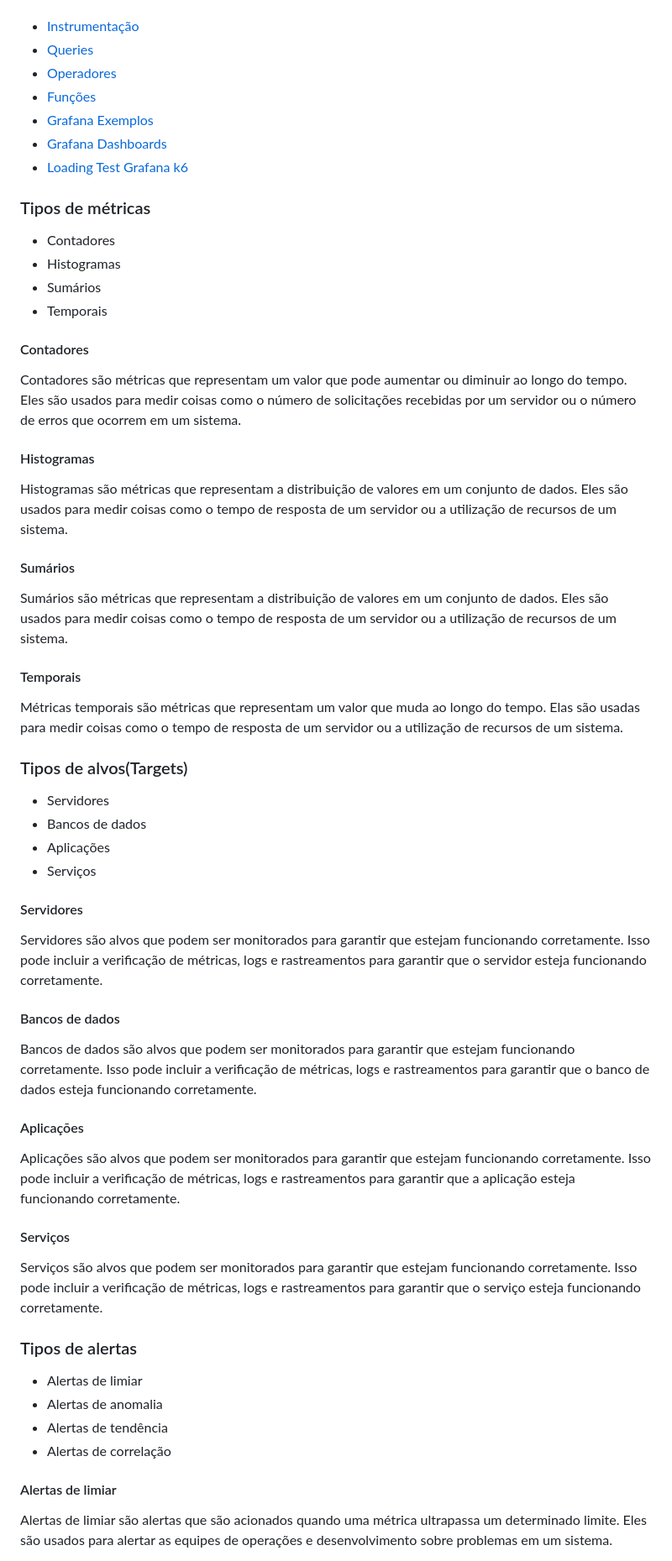
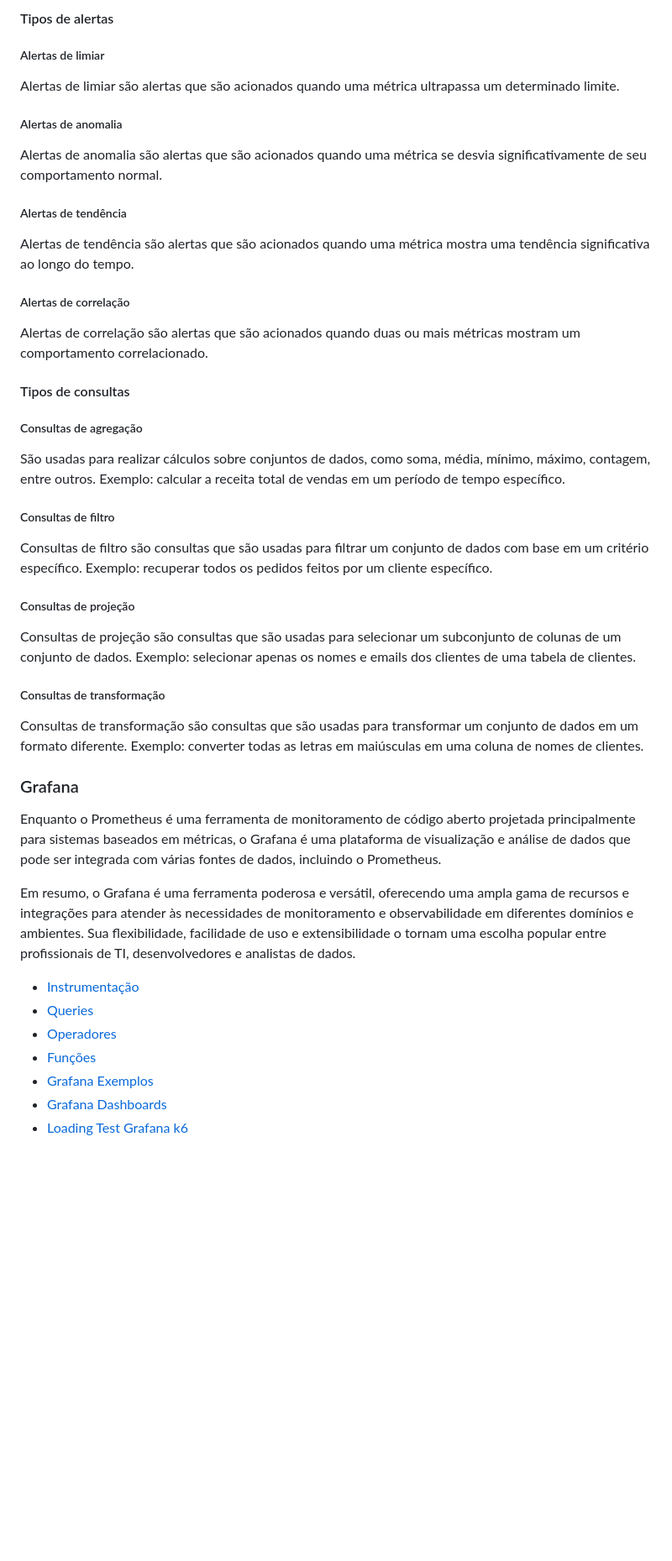
Before and after one commit to BiancaMalta/Observability, a Markdown page: README.md, the part around the change printed below. Shown: that part at 84% size. Rendered like a GitHub page; folded sections open; blank space fills up the shorter version.

```diff
--- a/README.md
+++ b/README.md
@@ -73,3 +94,26 @@ Prometheus é um sistema de monitoramento e alerta de código aberto. Ele coleta
+#### Tipos de alertas
+##### Alertas de limiar
+Alertas de limiar são alertas que são acionados quando uma métrica ultrapassa um determinado limite.
+##### Alertas de anomalia
+Alertas de anomalia são alertas que são acionados quando uma métrica se desvia significativamente de seu comportamento normal.
+##### Alertas de tendência
+Alertas de tendência são alertas que são acionados quando uma métrica mostra uma tendência significativa ao longo do tempo.
+##### Alertas de correlação
+Alertas de correlação são alertas que são acionados quando duas ou mais métricas mostram um comportamento correlacionado.
+
+#### Tipos de consultas
+##### Consultas de agregação
+São usadas para realizar cálculos sobre conjuntos de dados, como soma, média, mínimo, máximo, contagem, entre outros. Exemplo: calcular a receita total de vendas em um período de tempo específico.
+##### Consultas de filtro
+Consultas de filtro são consultas que são usadas para filtrar um conjunto de dados com base em um critério específico. Exemplo: recuperar todos os pedidos feitos por um cliente específico.
+##### Consultas de projeção
+Consultas de projeção são consultas que são usadas para selecionar um subconjunto de colunas de um conjunto de dados. Exemplo: selecionar apenas os nomes e emails dos clientes de uma tabela de clientes.
+##### Consultas de transformação
+Consultas de transformação são consultas que são usadas para transformar um conjunto de dados em um formato diferente. Exemplo: converter todas as letras em maiúsculas em uma coluna de nomes de clientes.
+### Grafana
+Enquanto o Prometheus é uma ferramenta de monitoramento de código aberto projetada principalmente para sistemas baseados em métricas, o Grafana é uma plataforma de visualização e análise de dados que pode ser integrada com várias fontes de dados, incluindo o Prometheus.
+
+Em resumo, o Grafana é uma ferramenta poderosa e versátil, oferecendo uma ampla gama de recursos e integrações para atender às necessidades de monitoramento e observabilidade em diferentes domínios e ambientes. Sua flexibilidade, facilidade de uso e extensibilidade o tornam uma escolha popular entre profissionais de TI, desenvolvedores e analistas de dados.
 
 - [Instrumentação](https://prometheus.io/docs/instrumenting/clientlibs/)
 - [Queries](https://prometheus.io/docs/prometheus/latest/querying/basics/)
@@ -79,49 +123,3 @@ Prometheus é um sistema de monitoramento e alerta de código aberto. Ele coleta
 - [Grafana Dashboards](https://grafana.com/grafana/dashboards/)
 - [Loading Test Grafana k6](https://grafana.com/docs/k6/latest/get-started/installation/)
 
-### Tipos de métricas
-- Contadores
-- Histogramas
-- Sumários
-- Temporais
-
-#### Contadores
-Contadores são métricas que representam um valor que pode aumentar ou diminuir ao longo do tempo. Eles são usados para medir coisas como o número de solicitações recebidas por um servidor ou o número de erros que ocorrem em um sistema.
-
-#### Histogramas
-Histogramas são métricas que representam a distribuição de valores em um conjunto de dados. Eles são usados para medir coisas como o tempo de resposta de um servidor ou a utilização de recursos de um sistema.
-
-#### Sumários
-Sumários são métricas que representam a distribuição de valores em um conjunto de dados. Eles são usados para medir coisas como o tempo de resposta de um servidor ou a utilização de recursos de um sistema.
-
-#### Temporais
-Métricas temporais são métricas que representam um valor que muda ao longo do tempo. Elas são usadas para medir coisas como o tempo de resposta de um servidor ou a utilização de recursos de um sistema.
-
-
-### Tipos de alvos(Targets)
-- Servidores
-- Bancos de dados
-- Aplicações
-- Serviços
-
-#### Servidores
-Servidores são alvos que podem ser monitorados para garantir que estejam funcionando corretamente. Isso pode incluir a verificação de métricas, logs e rastreamentos para garantir que o servidor esteja funcionando corretamente.
-
-#### Bancos de dados
-Bancos de dados são alvos que podem ser monitorados para garantir que estejam funcionando corretamente. Isso pode incluir a verificação de métricas, logs e rastreamentos para garantir que o banco de dados esteja funcionando corretamente.
-
-#### Aplicações
-Aplicações são alvos que podem ser monitorados para garantir que estejam funcionando corretamente. Isso pode incluir a verificação de métricas, logs e rastreamentos para garantir que a aplicação esteja funcionando corretamente.
-
-#### Serviços
-Serviços são alvos que podem ser monitorados para garantir que estejam funcionando corretamente. Isso pode incluir a verificação de métricas, logs e rastreamentos para garantir que o serviço esteja funcionando corretamente.
-
-### Tipos de alertas
-- Alertas de limiar
-- Alertas de anomalia
-- Alertas de tendência
-- Alertas de correlação
-
-#### Alertas de limiar
-Alertas de limiar são alertas que são acionados quando uma métrica ultrapassa um determinado limite. Eles são usados para alertar as equipes de operações e desenvolvimento sobre problemas em um sistema.
-
```
Also changed, not shown: other parts of README.md (+22 -70 lines).
